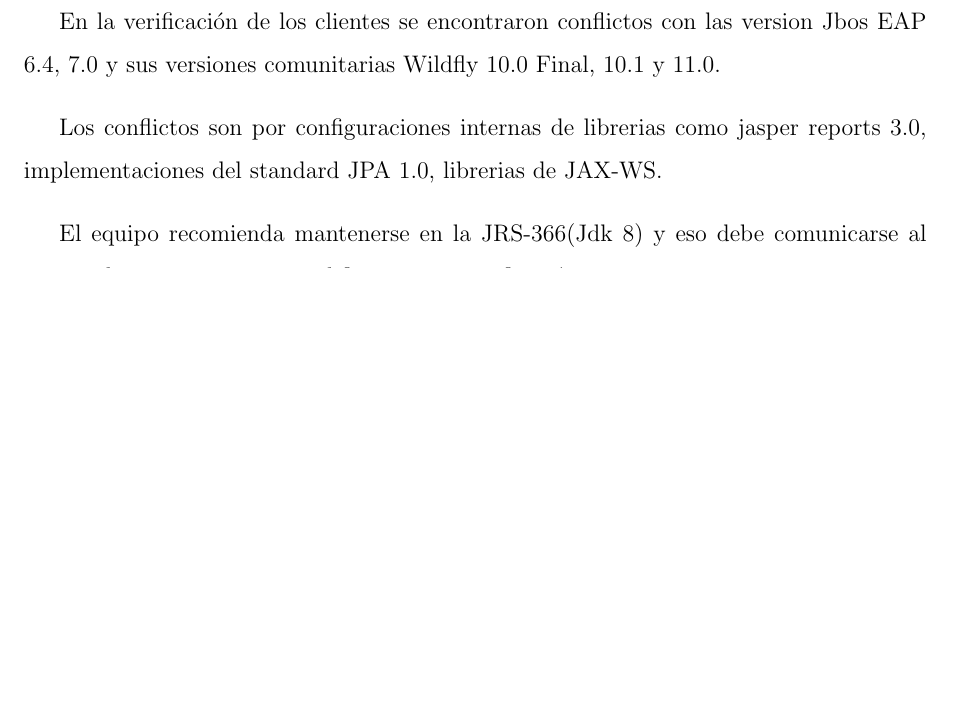
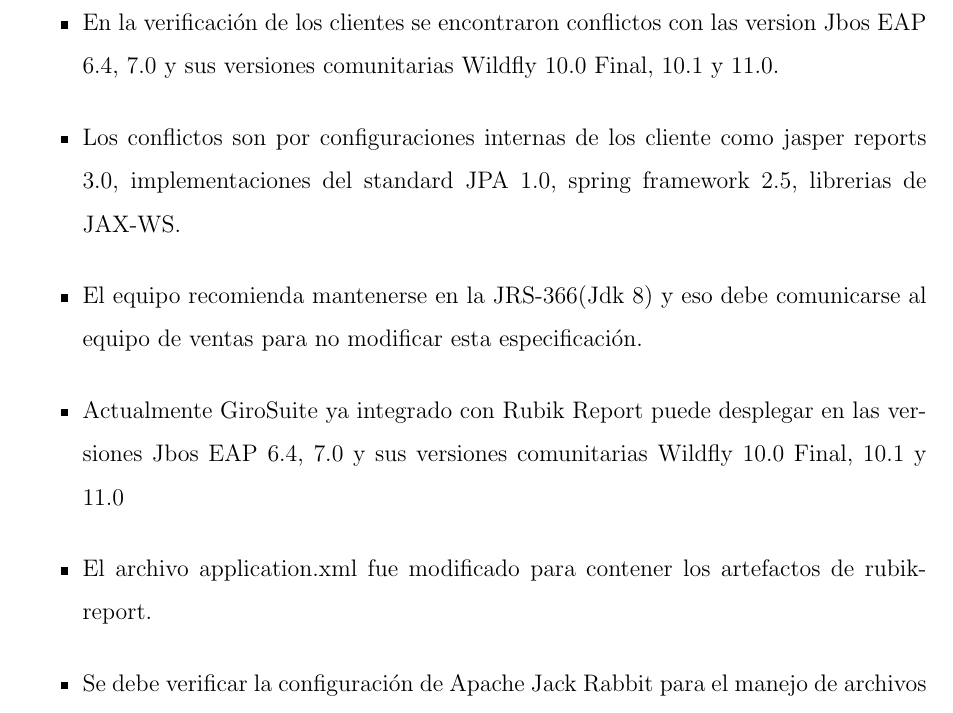
Before and after one commit to yomarhuamani/degree, a LaTeX thesis (Degree.tex, which reads ChapterIII/chapterIII.tex): part of page 81 of 87, cut so that both start at the same text, the shorter picture padded with empty space. Compiled offline with pdfLaTeX.

Commit message:
txs auto checkin

```diff
--- a/ChapterIII/chapterIII.tex
+++ b/ChapterIII/chapterIII.tex
@@ -111,11 +111,14 @@
 
 		\subsubsection{Compatibilidad: Verificar y corregir librerias de conflicto para las especificaciones del servidor Jbos EAP 6.4+ y loss archivos jboss-deployment-structure.xml, application.xml y build.properties.}
 
-		En la verificaci\'{o}n de los clientes se encontraron conflictos con las version Jbos EAP 6.4, 7.0 y sus versiones comunitarias Wildfly 10.0 Final, 10.1 y 11.0.
-
-		Los conflictos son por configuraciones internas de librerias como jasper reports 3.0, implementaciones del standard JPA 1.0, librerias de JAX-WS.
-
-		El equipo recomienda mantenerse en la JRS-366(Jdk 8) y eso debe comunicarse al equipo de ventas para no modificar esta especificaci\'{o}n.
+		\begin{itemize}
+			\item En la verificaci\'{o}n de los clientes se encontraron conflictos con las version Jbos EAP 6.4, 7.0 y sus versiones comunitarias Wildfly 10.0 Final, 10.1 y 11.0.
+			\item Los conflictos son por configuraciones internas de los cliente como jasper reports 3.0, implementaciones del standard JPA 1.0, spring framework 2.5, librerias de JAX-WS.
+			\item El equipo recomienda mantenerse en la JRS-366(Jdk 8) y eso debe comunicarse al equipo de ventas para no modificar esta especificaci\'{o}n.
+			\item Actualmente GiroSuite ya integrado con Rubik Report puede desplegar en las versiones Jbos EAP 6.4, 7.0 y sus versiones comunitarias Wildfly 10.0 Final, 10.1 y 11.0
+			\item El archivo application.xml fue modificado para contener los artefactos de rubik-report.
+			\item Se debe verificar la configuraci\'{o}n de Apache Jack Rabbit para el manejo de archivos y persistencia de los reportes pre-configurados.
+		\end{itemize}
 
 
 		\subsubsection{Verificar y corregir las librerias de conflicto para las especificaciones del servidor WebLogic 12c + y los archivos weblogic.xml y build.properties}
```
